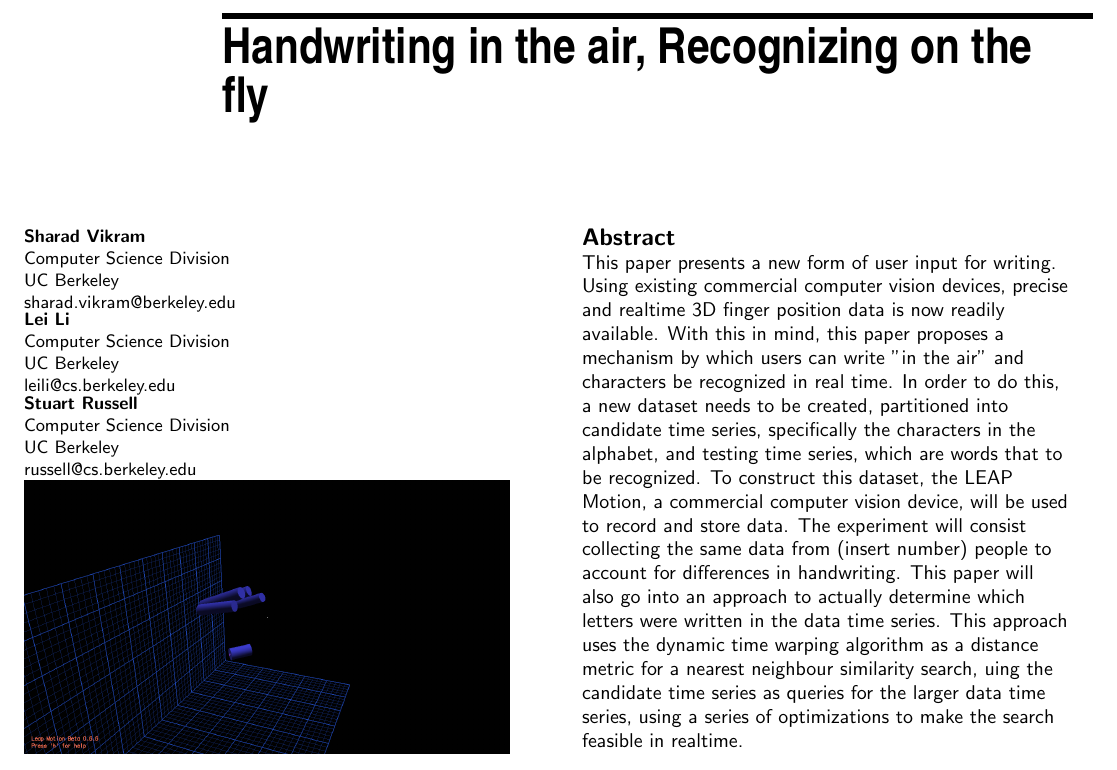
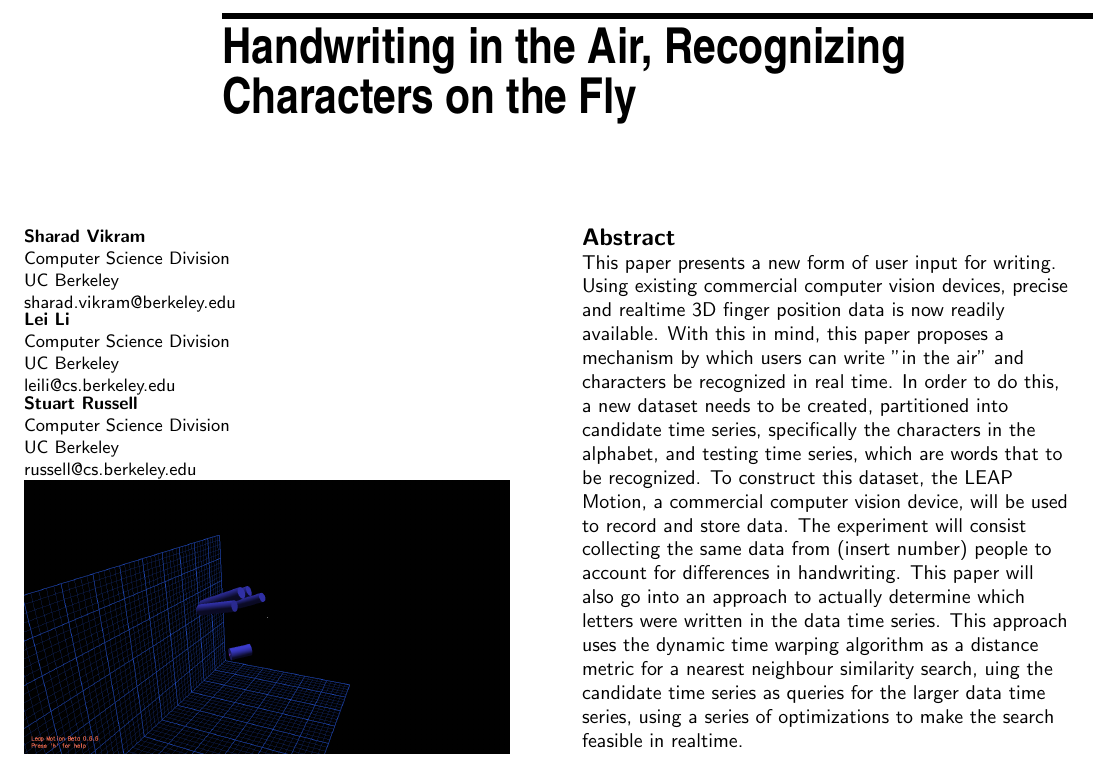
Before and after one commit to sharadmv/handwriting-dtw, a LaTeX document (chi2013/paper.tex): part of page 1 of 2, cut so that both start at the same text. Compiled offline with pdfLaTeX.

Commit message:
changed title

```diff
--- a/chi2013/paper.tex
+++ b/chi2013/paper.tex
@@ -8,7 +8,7 @@
   ACM 978-1-XXXX-XXXX-X/XX/XX.\\
 }
 
-\title{Handwriting in the air, Recognizing on the fly}
+\title{Handwriting in the Air, Recognizing Characters on the Fly}
 
 \numberofauthors{3}
 % Notice how author names are alternately typesetted to appear ordered in 2-column format;
```
